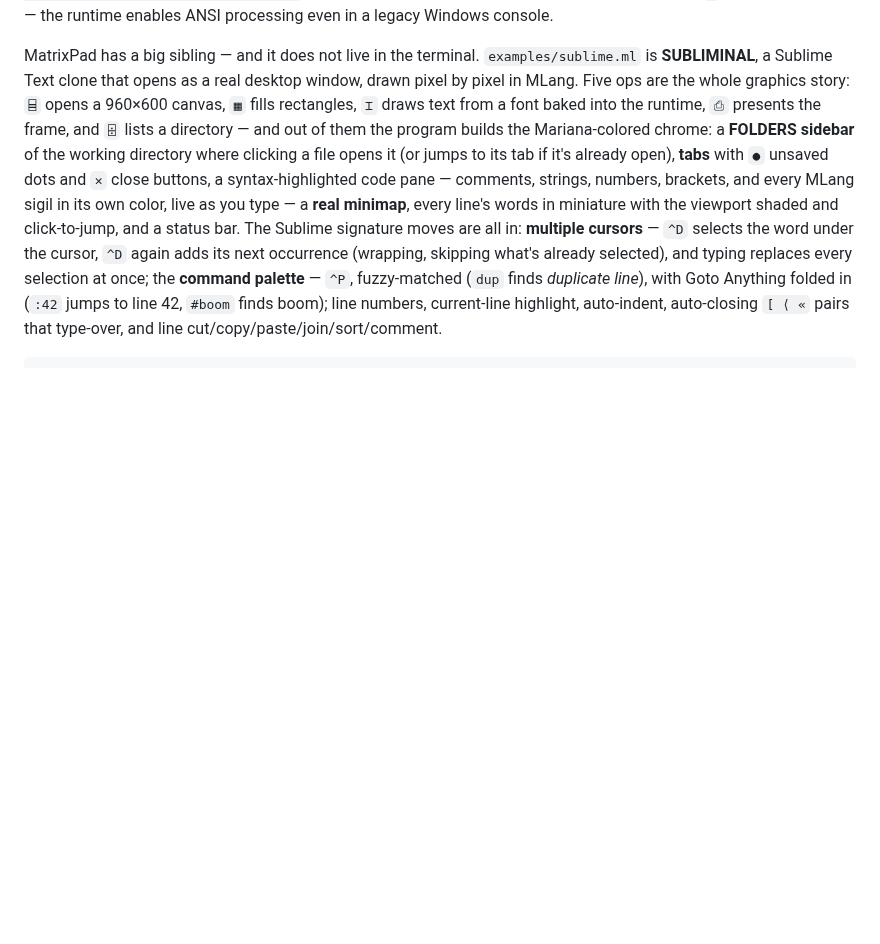
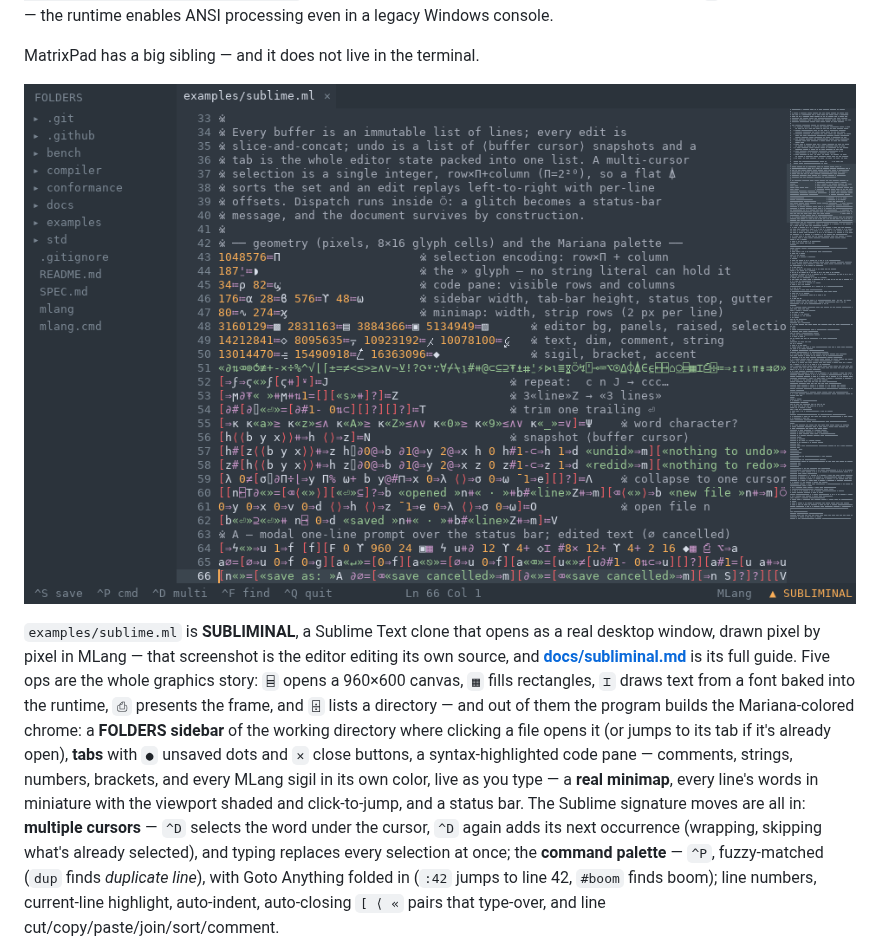
Before and after one commit to monkzoren/MLang, a Markdown page: README.md, the part around the change. Drawn GitHub-style; pictures changed too: docs/subliminal.png (added); blank space fills up the shorter version.

```diff
--- a/README.md
+++ b/README.md
@@ -555,8 +555,13 @@ scripted session and pins every frame it draws. Weld it
 the runtime enables ANSI processing even in a legacy Windows console.
 
 MatrixPad has a big sibling — and it does not live in the terminal.
+
+![SUBLIMINAL editing its own source in a real desktop window](docs/subliminal.png)
+
 `examples/sublime.ml` is **SUBLIMINAL**, a Sublime Text clone that
-opens as a real desktop window, drawn pixel by pixel in MLang. Five
+opens as a real desktop window, drawn pixel by pixel in MLang —
+that screenshot is the editor editing its own source, and
+[**docs/subliminal.md**](docs/subliminal.md) is its full guide. Five
 ops are the whole graphics story: `⌸` opens a 960×600 canvas, `▦`
 fills rectangles, `⌶` draws text from a font baked into the runtime,
 `⎙` presents the frame, and `⌹` lists a directory — and out of them
```
Also changed, not shown: docs/subliminal.md (added, +210 -0 lines), docs/subliminal-glitch.png (added), docs/subliminal-mandelbrot.png (added), docs/subliminal-multicursor.png (added), docs/subliminal-palette.png (added).
